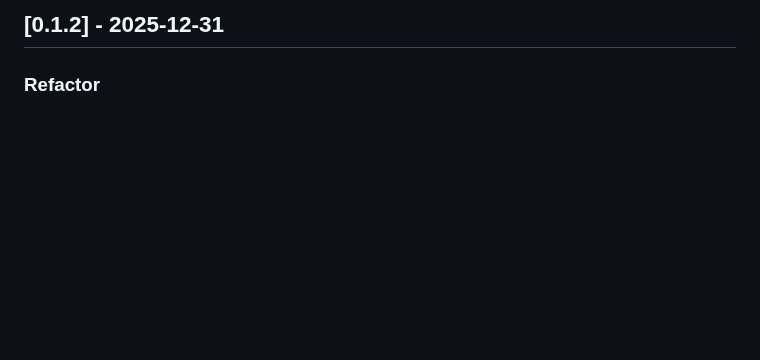
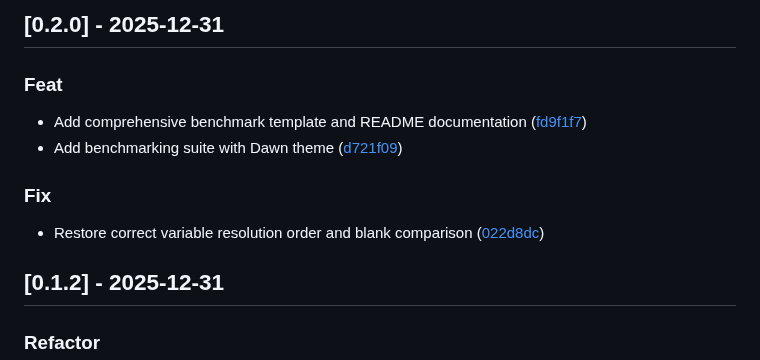
Before and after one commit to pepicrft/liquidz, a Markdown page: CHANGELOG.md, the part around one of its changes. Drawn GitHub-style; blank space fills up the shorter version.

Commit message:
[Release] liquidz 0.2.0

```diff
--- a/CHANGELOG.md
+++ b/CHANGELOG.md
@@ -1,4 +1,14 @@
 
+## [0.2.0] - 2025-12-31
+
+### Feat
+
+- Add comprehensive benchmark template and README documentation ([fd9f1f7](https://github.com/pepicrft/liquidz/commit/fd9f1f71accb964be76d478c2e05aa4a6c8e9cd8))
+- Add benchmarking suite with Dawn theme ([d721f09](https://github.com/pepicrft/liquidz/commit/d721f093d89fb8e0661c6cdcbf50e7c10680b6a8))
+
+### Fix
+
+- Restore correct variable resolution order and blank comparison ([022d8dc](https://github.com/pepicrft/liquidz/commit/022d8dcef5836f20ef76bad23e2ec242f0fee3ed))
 ## [0.1.2] - 2025-12-31
 
 ### Refactor
```
Also changed, not shown: other parts of CHANGELOG.md (+1 -0 lines).
